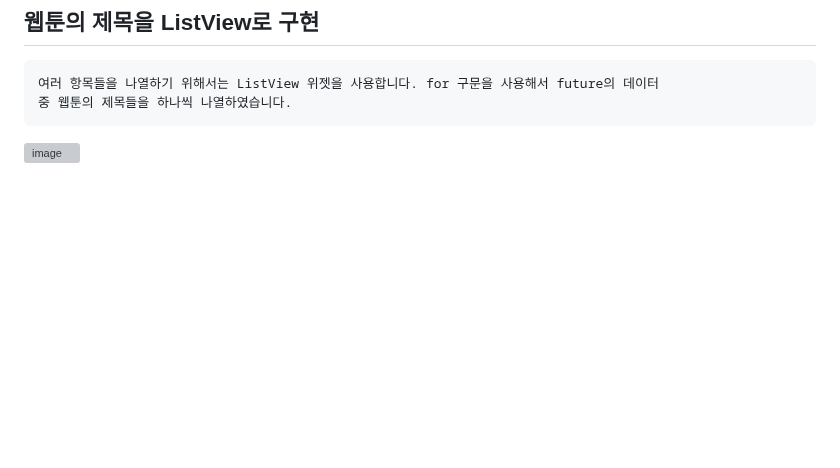
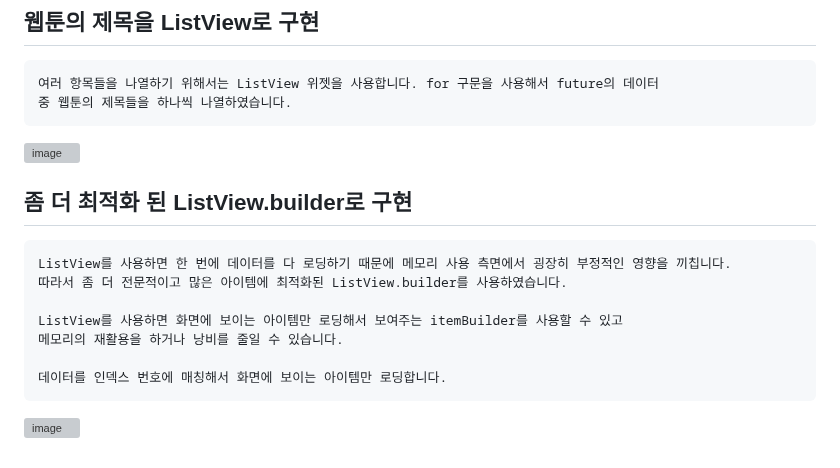
Before and after one commit to chihyeonwon/Flutter-WebToon, a Markdown page: README.md, the part around the change. Rendered like a GitHub page; blank space fills up the shorter version; grey boxes are pictures that could not be loaded.

Commit message:
2023-01-30 좀 더 최적화 된 ListView.builder로 구현
ListView를 사용하면 한 번에 데이터를 다 로딩하기 때문에 메모리 사용 측면에서 굉장히 부정적인 영향을 끼칩니다.
따라서 좀 더 전문적이고 많은 아이템에 최적화된 ListView.builder를 사용하였습니다.

ListView를 사용하면 화면에 보이는 아이템만 로딩해서 보여주는 itemBuilder를 사용할 수 있고
메모리의 재활용을 하거나 낭비를 줄일 수 있습니다.

데이터를 인덱스 번호에 매칭해서 화면에 보이는 아이템만 로딩합니다.

````diff
--- a/README.md
+++ b/README.md
@@ -114,3 +114,15 @@ state를 사용하기보다 futureBuilder를 사용하면 setState, isLoading
 중 웹툰의 제목들을 하나씩 나열하였습니다.
 ```
 ![image](https://user-images.githubusercontent.com/58906858/215407432-7f6cd6f2-e94a-4147-aa3b-353f4682fdf8.png)
+
+## 좀 더 최적화 된 ListView.builder로 구현
+```
+ListView를 사용하면 한 번에 데이터를 다 로딩하기 때문에 메모리 사용 측면에서 굉장히 부정적인 영향을 끼칩니다.
+따라서 좀 더 전문적이고 많은 아이템에 최적화된 ListView.builder를 사용하였습니다.
+
+ListView를 사용하면 화면에 보이는 아이템만 로딩해서 보여주는 itemBuilder를 사용할 수 있고
+메모리의 재활용을 하거나 낭비를 줄일 수 있습니다.
+
+데이터를 인덱스 번호에 매칭해서 화면에 보이는 아이템만 로딩합니다.
+```
+![image](https://user-images.githubusercontent.com/58906858/215409841-e950ef0d-fb5e-4bbf-b58c-2fca157d4ec7.png)
````
